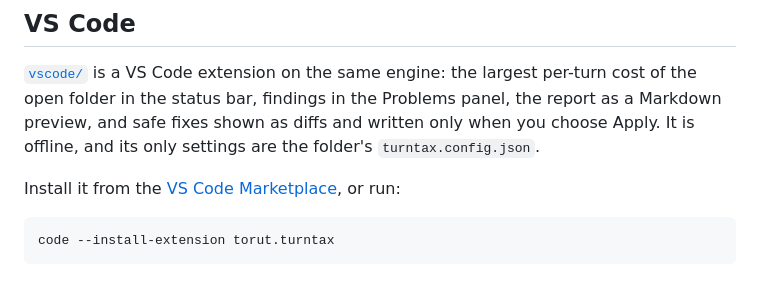
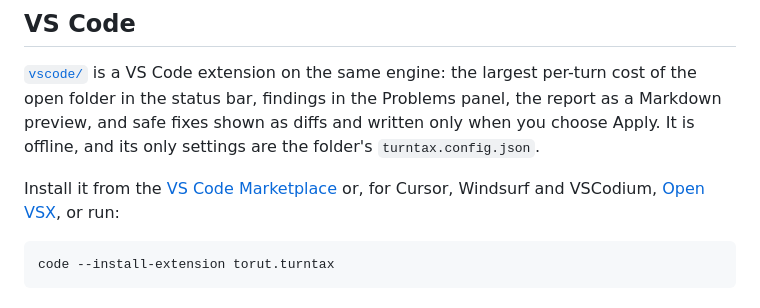
Before and after one commit to TorutDev/turntax, a Markdown page: README.md, the part around the change. Rendered like a GitHub page.

Commit message:
README: Open VSX link (#22)
Co-authored-by: Claude Opus 5.5 <noreply@anthropic.com>

````diff
--- a/README.md
+++ b/README.md
@@ -283,7 +283,7 @@ This repository is also a Claude Code plugin marketplace. The plugin adds the se
 
 [`vscode/`](vscode) is a VS Code extension on the same engine: the largest per-turn cost of the open folder in the status bar, findings in the Problems panel, the report as a Markdown preview, and safe fixes shown as diffs and written only when you choose Apply. It is offline, and its only settings are the folder's `turntax.config.json`.
 
-Install it from the [VS Code Marketplace](https://marketplace.visualstudio.com/items?itemName=torut.turntax), or run:
+Install it from the [VS Code Marketplace](https://marketplace.visualstudio.com/items?itemName=torut.turntax) or, for Cursor, Windsurf and VSCodium, [Open VSX](https://open-vsx.org/extension/torut/turntax), or run:
 
 ```bash
 code --install-extension torut.turntax
````
